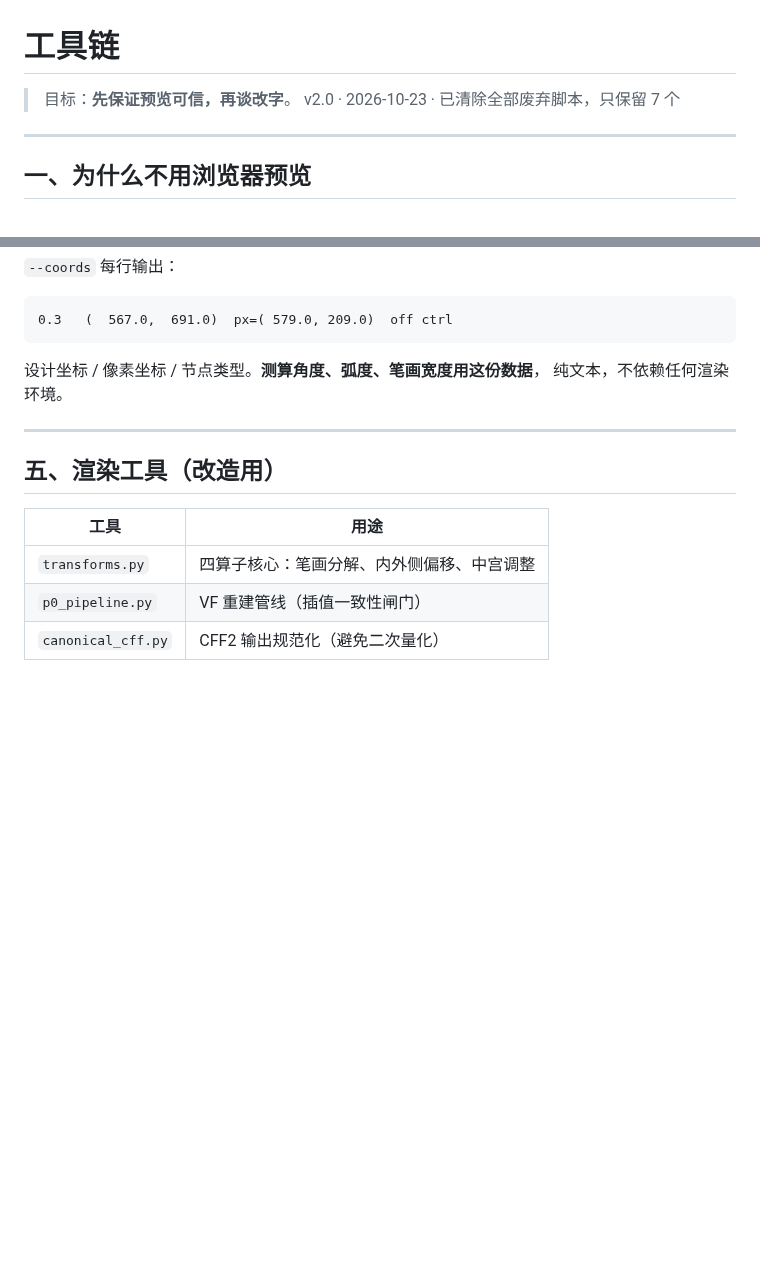
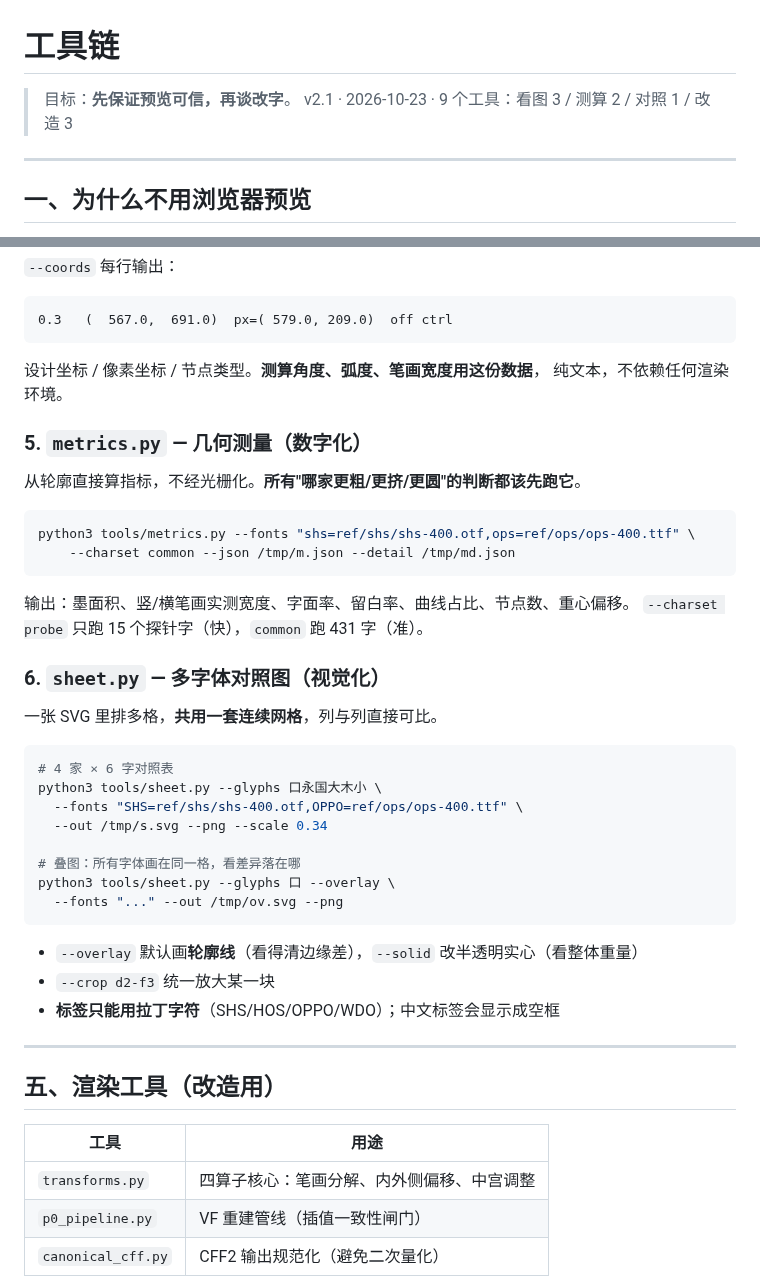
Before and after one commit to w-run/wdsans, a Markdown page: docs/TOOLING.md, 2 parts joined by grey strips. Rendered like a GitHub page; blank space fills up the shorter version.

````diff
--- a/docs/TOOLING.md
+++ b/docs/TOOLING.md
@@ -1,7 +1,7 @@
 # 工具链
 
 > 目标：**先保证预览可信，再谈改字**。
-> v2.0 · 2026-10-23 · 已清除全部废弃脚本，只保留 7 个
+> v2.1 · 2026-10-23 · 9 个工具：看图 3 / 测算 2 / 对照 1 / 改造 3
 
 ---
 
@@ -146,6 +146,37 @@ python3 tools/glyph_svg.py --font ref/shs/shs-350.otf --glyph 永 \
 设计坐标 / 像素坐标 / 节点类型。**测算角度、弧度、笔画宽度用这份数据**，
 纯文本，不依赖任何渲染环境。
 
+### 5. `metrics.py` — 几何测量（数字化）
+
+从轮廓直接算指标，不经光栅化。**所有"哪家更粗/更挤/更圆"的判断都该先跑它**。
+
+```bash
+python3 tools/metrics.py --fonts "shs=ref/shs/shs-400.otf,ops=ref/ops/ops-400.ttf" \
+    --charset common --json /tmp/m.json --detail /tmp/md.json
+```
+
+输出：墨面积、竖/横笔画实测宽度、字面率、留白率、曲线占比、节点数、重心偏移。
+`--charset probe` 只跑 15 个探针字（快），`common` 跑 431 字（准）。
+
+### 6. `sheet.py` — 多字体对照图（视觉化）
+
+一张 SVG 里排多格，**共用一套连续网格**，列与列直接可比。
+
+```bash
+# 4 家 × 6 字对照表
+python3 tools/sheet.py --glyphs 口永国大木小 \
+  --fonts "SHS=ref/shs/shs-400.otf,OPPO=ref/ops/ops-400.ttf" \
+  --out /tmp/s.svg --png --scale 0.34
+
+# 叠图：所有字体画在同一格，看差异落在哪
+python3 tools/sheet.py --glyphs 口 --overlay \
+  --fonts "..." --out /tmp/ov.svg --png
+```
+
+- `--overlay` 默认画**轮廓线**（看得清边缘差），`--solid` 改半透明实心（看整体重量）
+- `--crop d2-f3` 统一放大某一块
+- **标签只能用拉丁字符**（SHS/HOS/OPPO/WDO）；中文标签会显示成空框
+
 ---
 
 ## 五、渲染工具（改造用）
````
Also changed, not shown: docs/MEASUREMENTS.md (added, +197 -0 lines), docs/img/compare-400.png (added), docs/img/overlay-kou.png (added), docs/img/overlay-ren.png (added), docs/img/overlay-yi.png (added), docs/img/overlay-yong.png (added), 3 other files.
